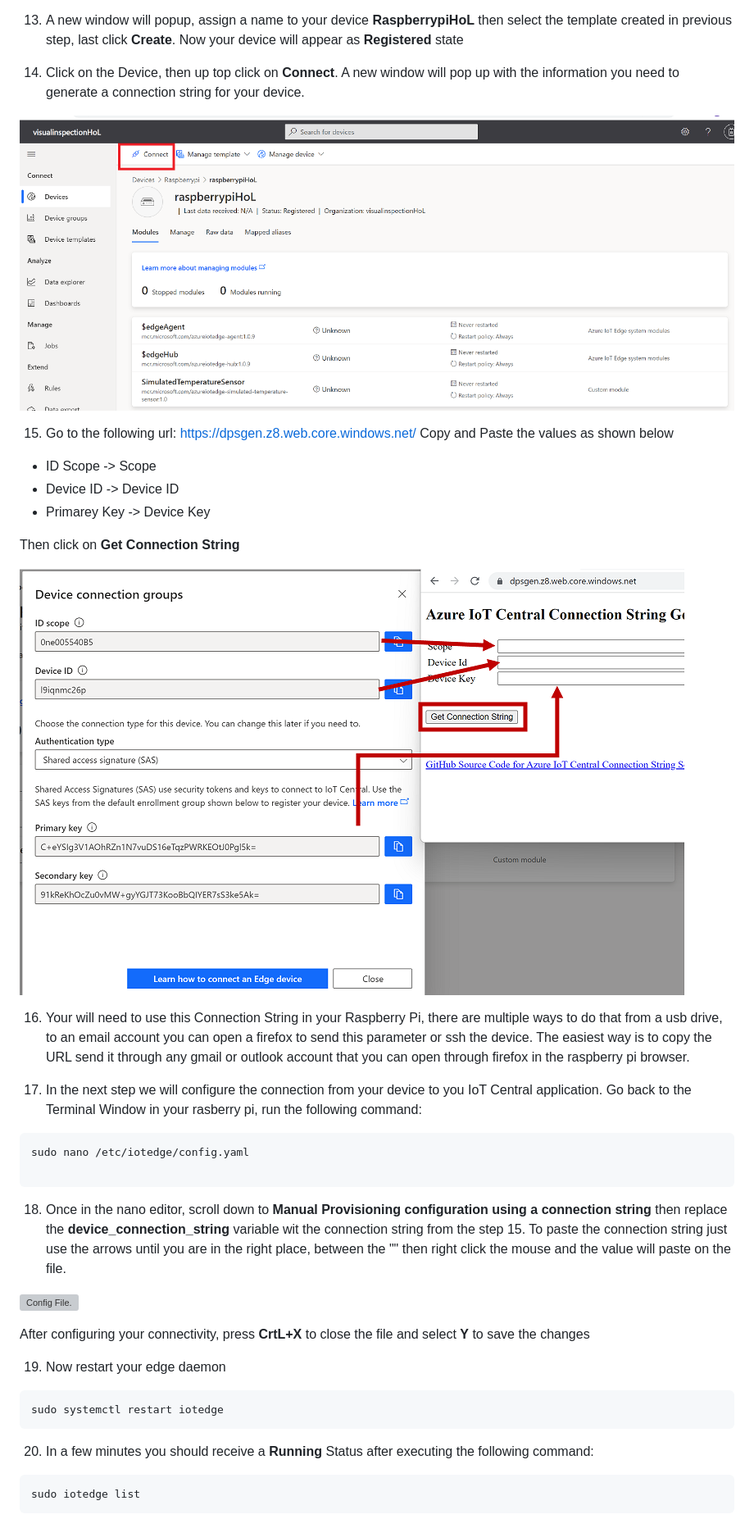
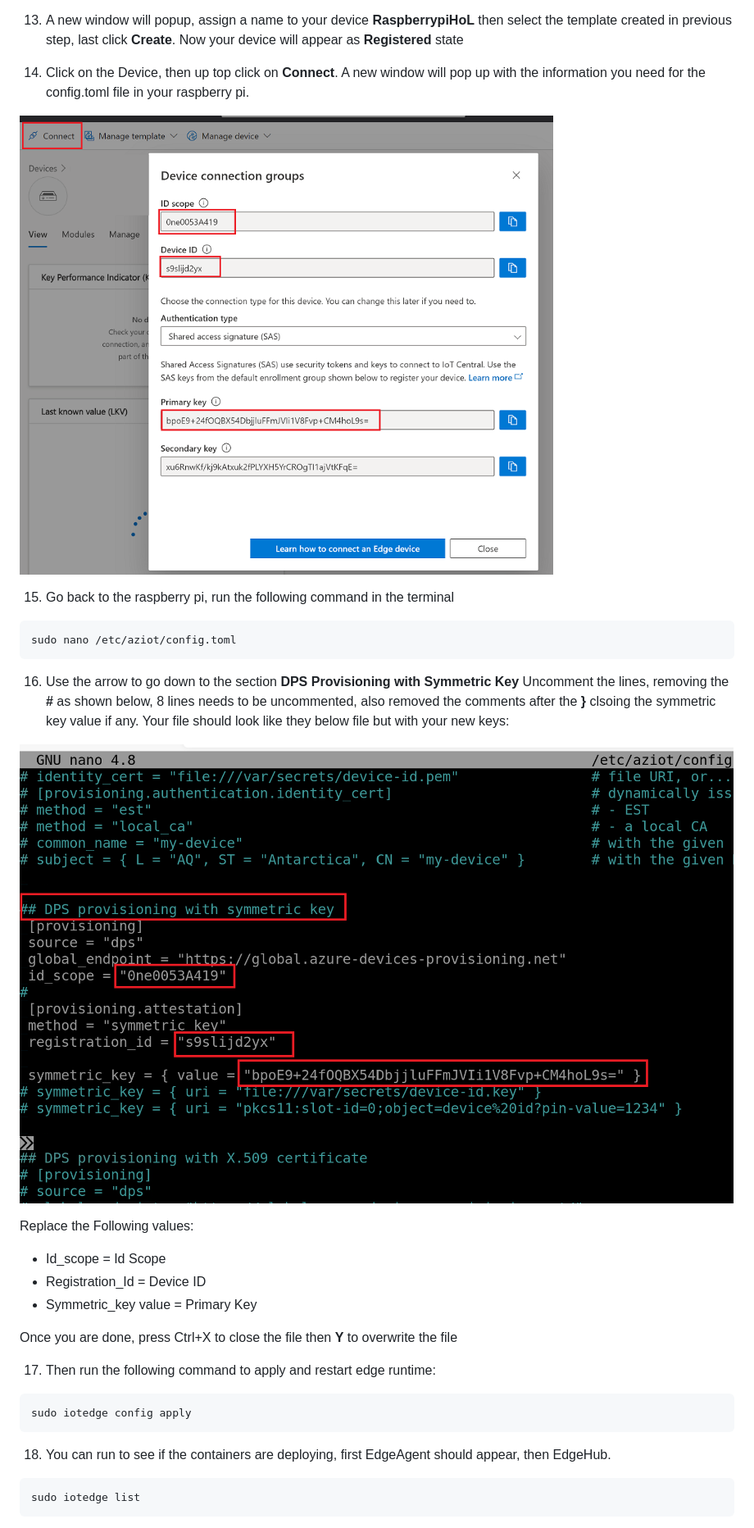
Before and after one commit to mpram/vis-insp-fof-hol, a Markdown page: Instructions/Setting up Environment.md, the part around the change printed below. Shown: that part at 82% size. Rendered like a GitHub page; pictures changed too: Instructions/images/config-toml.png (added), Instructions/images/connect-device.png; grey boxes are pictures that could not be loaded.

````diff
--- a/Instructions/Setting up Environment.md
+++ b/Instructions/Setting up Environment.md
@@ -275,49 +270,40 @@ Your final screen should look like below **Validated**
 
 13. A new window will popup, assign a name to your device **RaspberrypiHoL** then select the template created in previous step, last click **Create**. Now your device will appear as **Registered** state
 
-14. Click on the Device, then up top click on **Connect**. A new window will pop up with the information you need to generate a connection string for your device.
+14. Click on the Device, then up top click on **Connect**. A new window will pop up with the information you need for the config.toml file in your raspberry pi.
 
 
 ![Device Template](./images/connect-device.png 'Device Template')
 
+15. Go back to the raspberry pi, run the following command in the terminal
 
-15. Go to the following url: https://dpsgen.z8.web.core.windows.net/
-  Copy and Paste the values as shown below
+ ```bash
+sudo nano /etc/aziot/config.toml
+ ```
 
-  - ID Scope -> Scope
-  - Device ID -> Device ID
-  - Primarey Key -> Device Key
-
-  Then click on **Get Connection String**
-
-![Device Template](./images/cs.png 'Device Template')
+16. Use the arrow to go down to the section **DPS Provisioning with Symmetric Key**
+Uncomment the lines, removing the **#** as shown below, 8 lines needs to be uncommented, also removed the comments after the **}** clsoing the symmetric key value if any. Your file should look like they below file but with your new keys:
 
 
-16. Your will need to use this Connection String in your Raspberry Pi, there are multiple ways to do that from a usb drive, to an email account you can open a firefox to send this parameter or ssh the device. The easiest way is to copy the URL send it through any gmail or outlook account that you can open through firefox in the raspberry pi browser.
+  ![Firefox Access](./images/config-toml.png 'Firefox Access')
+
+Replace the Following values:
+  - Id_scope = Id Scope
+  - Registration_Id = Device ID
+  - Symmetric_key value = Primary Key
+
+Once you are done, press Ctrl+X to close the file then **Y** to overwrite the file
 
 
-17. In the next step we will configure the connection from your device to you IoT Central application. Go back to the Terminal Window in your rasberry pi, run the following command:
+17. Then run the following command to apply and restart edge runtime:
 
  ```bash
-sudo nano /etc/iotedge/config.yaml
-
-  ```
-
-18. Once in the nano editor, scroll down to **Manual Provisioning configuration using a connection string** then replace the **device_connection_string** variable wit the connection string from the step 15. To paste the connection string just use the arrows until you are in the right place, between the "" then right click the mouse and the value will paste on the file.
-
- ![Config File.](./images/config-yaml-file.png 'Config File')
-
-
-After configuring your connectivity, press **CrtL+X** to close the file and select  **Y** to save the changes
-
-19. Now restart your edge daemon
- ```bash
-sudo systemctl restart iotedge
+ sudo iotedge config apply
  ```
 
-20. In a few minutes you should receive a **Running** Status after executing the following command:
+18. You can run to see if the containers are deploying, first EdgeAgent should appear, then EdgeHub.
 
  ```bash
-sudo iotedge list
+ sudo iotedge list
  ```
 
````
Also changed, not shown: other parts of Instructions/Setting up Environment.md (+24 -82 lines).
